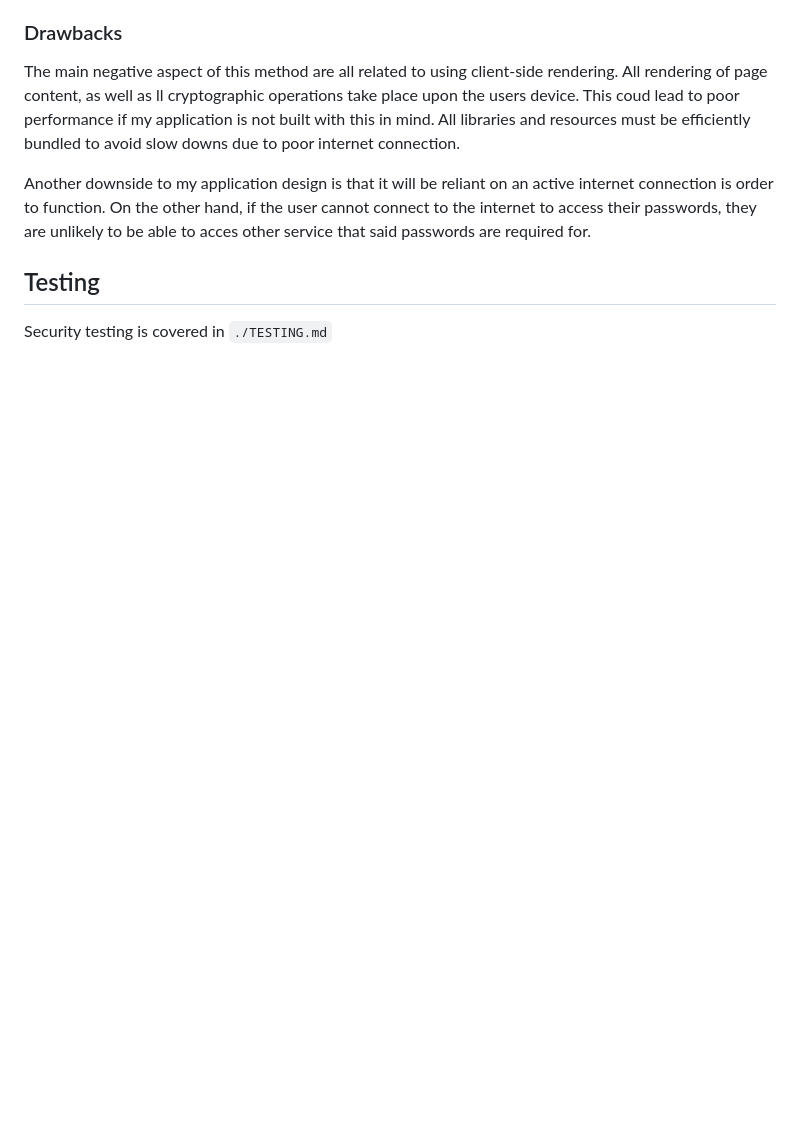
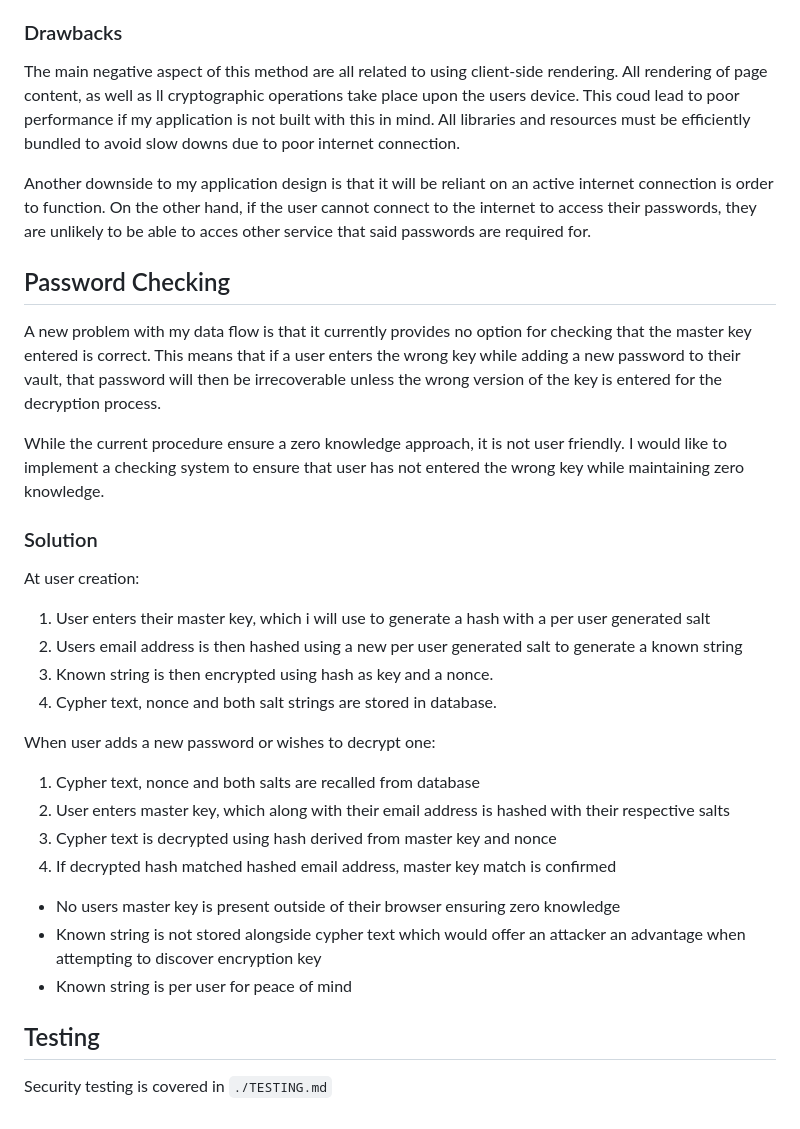
Before and after one commit to Mowhite29/Password-Vault, a Markdown page: docs/SECURITY_CONSIDERATIONS.md, the part around the change. Rendered like a GitHub page; blank space fills up the shorter version.

````diff
--- a/docs/SECURITY_CONSIDERATIONS.md
+++ b/docs/SECURITY_CONSIDERATIONS.md
@@ -188,6 +188,32 @@ The main negative aspect of this method are all related to using client-side ren
 
 Another downside to my application design is that it will be reliant on an active internet connection is order to function. On the other hand, if the user cannot connect to the internet to access their passwords, they are unlikely to be able to acces other service that said passwords are required for.
 
+## Password Checking
+
+A new problem with my data flow is that it currently provides no option for checking that the master key entered is correct. This means that if a user enters the wrong key while adding a new password to their vault, that password will then be irrecoverable unless the wrong version of the key is entered for the decryption process.
+
+While the current procedure ensure a zero knowledge approach, it is not user friendly. I would like to implement a checking system to ensure that user has not entered the wrong key while maintaining zero knowledge.
+
+### Solution
+
+At user creation:
+
+1. User enters their master key, which i will use to generate a hash with a per user generated salt
+2. Users email address is then hashed using a new per user generated salt to generate a known string
+3. Known string is then encrypted using hash as key and a nonce.
+4. Cypher text, nonce and both salt strings are stored in database.
+
+When user adds a new password or wishes to decrypt one:
+
+1. Cypher text, nonce and both salts are recalled from database
+2. User enters master key, which along with their email address is hashed with their respective salts
+3. Cypher text is decrypted using hash derived from master key and nonce
+4. If decrypted hash matched hashed email address, master key match is confirmed
+
+- No users master key is present outside of their browser ensuring zero knowledge
+- Known string is not stored alongside cypher text which would offer an attacker an advantage when attempting to discover encryption key
+- Known string is per user for peace of mind
+
 ## Testing
 
 Security testing is covered in ```./TESTING.md```
````
